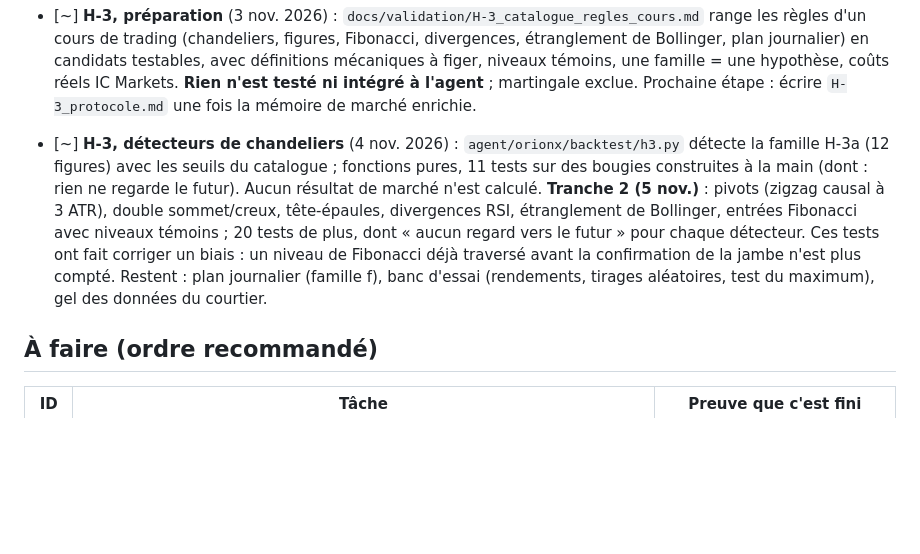
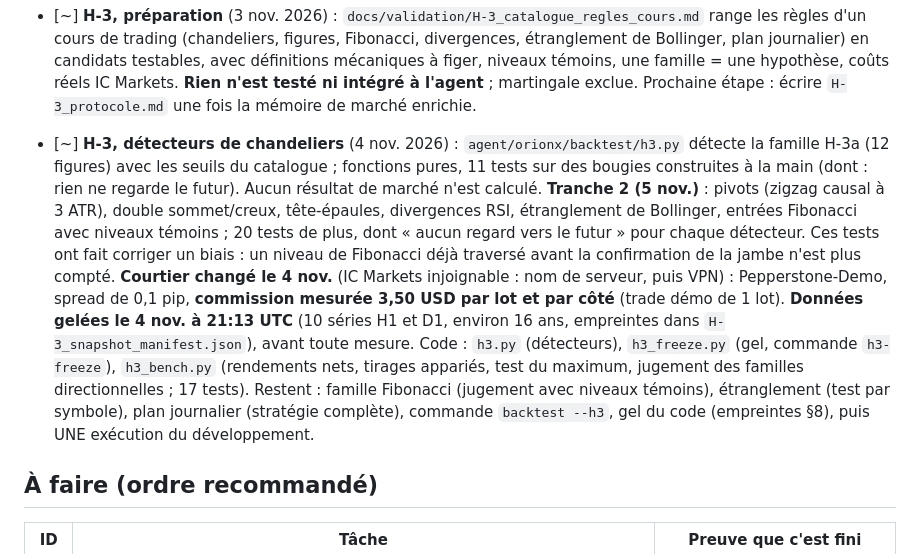
Before and after one commit to medard754/orionx, a Markdown page: docs/PROJECT_STATUS.md, the part around the change. GitHub-like rendering; blank space fills up the shorter version.

Commit message:
docs: état de H-3 après le gel des données
Co-Authored-By: Claude Sonnet 5.5 <noreply@anthropic.com>

```diff
--- a/docs/PROJECT_STATUS.md
+++ b/docs/PROJECT_STATUS.md
@@ -75,7 +75,7 @@ Dernière mise à jour : 27 oct. 2026 · Phase : validation M3 à M7 sur MT5 dé
 
 - [~] **H-3, préparation** (3 nov. 2026) : `docs/validation/H-3_catalogue_regles_cours.md` range les règles d'un cours de trading (chandeliers, figures, Fibonacci, divergences, étranglement de Bollinger, plan journalier) en candidats testables, avec définitions mécaniques à figer, niveaux témoins, une famille = une hypothèse, coûts réels IC Markets. **Rien n'est testé ni intégré à l'agent** ; martingale exclue. Prochaine étape : écrire `H-3_protocole.md` une fois la mémoire de marché enrichie.
 
-- [~] **H-3, détecteurs de chandeliers** (4 nov. 2026) : `agent/orionx/backtest/h3.py` détecte la famille H-3a (12 figures) avec les seuils du catalogue ; fonctions pures, 11 tests sur des bougies construites à la main (dont : rien ne regarde le futur). Aucun résultat de marché n'est calculé. **Tranche 2 (5 nov.)** : pivots (zigzag causal à 3 ATR), double sommet/creux, tête-épaules, divergences RSI, étranglement de Bollinger, entrées Fibonacci avec niveaux témoins ; 20 tests de plus, dont « aucun regard vers le futur » pour chaque détecteur. Ces tests ont fait corriger un biais : un niveau de Fibonacci déjà traversé avant la confirmation de la jambe n'est plus compté. Restent : plan journalier (famille f), banc d'essai (rendements, tirages aléatoires, test du maximum), gel des données du courtier.
+- [~] **H-3, détecteurs de chandeliers** (4 nov. 2026) : `agent/orionx/backtest/h3.py` détecte la famille H-3a (12 figures) avec les seuils du catalogue ; fonctions pures, 11 tests sur des bougies construites à la main (dont : rien ne regarde le futur). Aucun résultat de marché n'est calculé. **Tranche 2 (5 nov.)** : pivots (zigzag causal à 3 ATR), double sommet/creux, tête-épaules, divergences RSI, étranglement de Bollinger, entrées Fibonacci avec niveaux témoins ; 20 tests de plus, dont « aucun regard vers le futur » pour chaque détecteur. Ces tests ont fait corriger un biais : un niveau de Fibonacci déjà traversé avant la confirmation de la jambe n'est plus compté. **Courtier changé le 4 nov.** (IC Markets injoignable : nom de serveur, puis VPN) : Pepperstone-Demo, spread de 0,1 pip, **commission mesurée 3,50 USD par lot et par côté** (trade démo de 1 lot). **Données gelées le 4 nov. à 21:13 UTC** (10 séries H1 et D1, environ 16 ans, empreintes dans `H-3_snapshot_manifest.json`), avant toute mesure. Code : `h3.py` (détecteurs), `h3_freeze.py` (gel, commande `h3-freeze`), `h3_bench.py` (rendements nets, tirages appariés, test du maximum, jugement des familles directionnelles ; 17 tests). Restent : famille Fibonacci (jugement avec niveaux témoins), étranglement (test par symbole), plan journalier (stratégie complète), commande `backtest --h3`, gel du code (empreintes §8), puis UNE exécution du développement.
 
 ## À faire (ordre recommandé)
 
```
